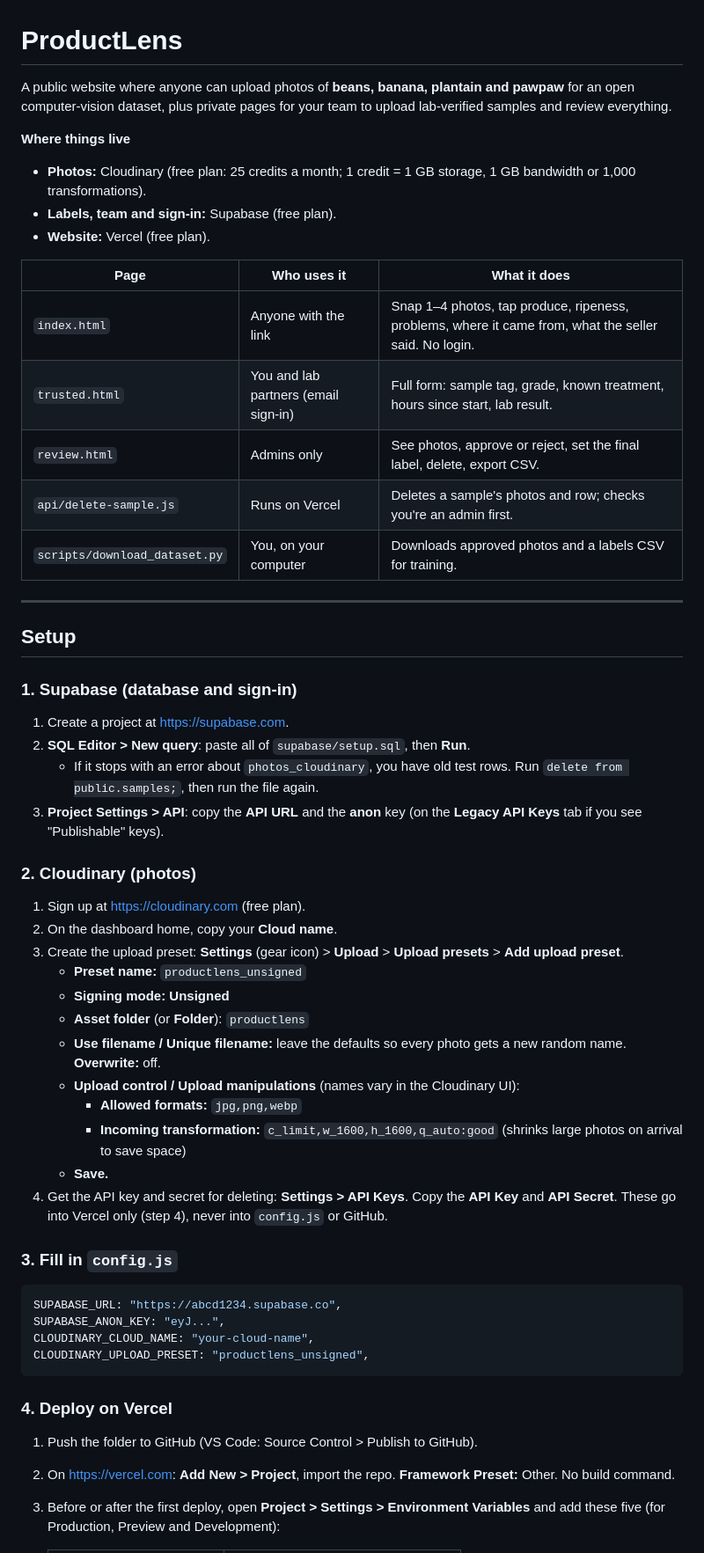
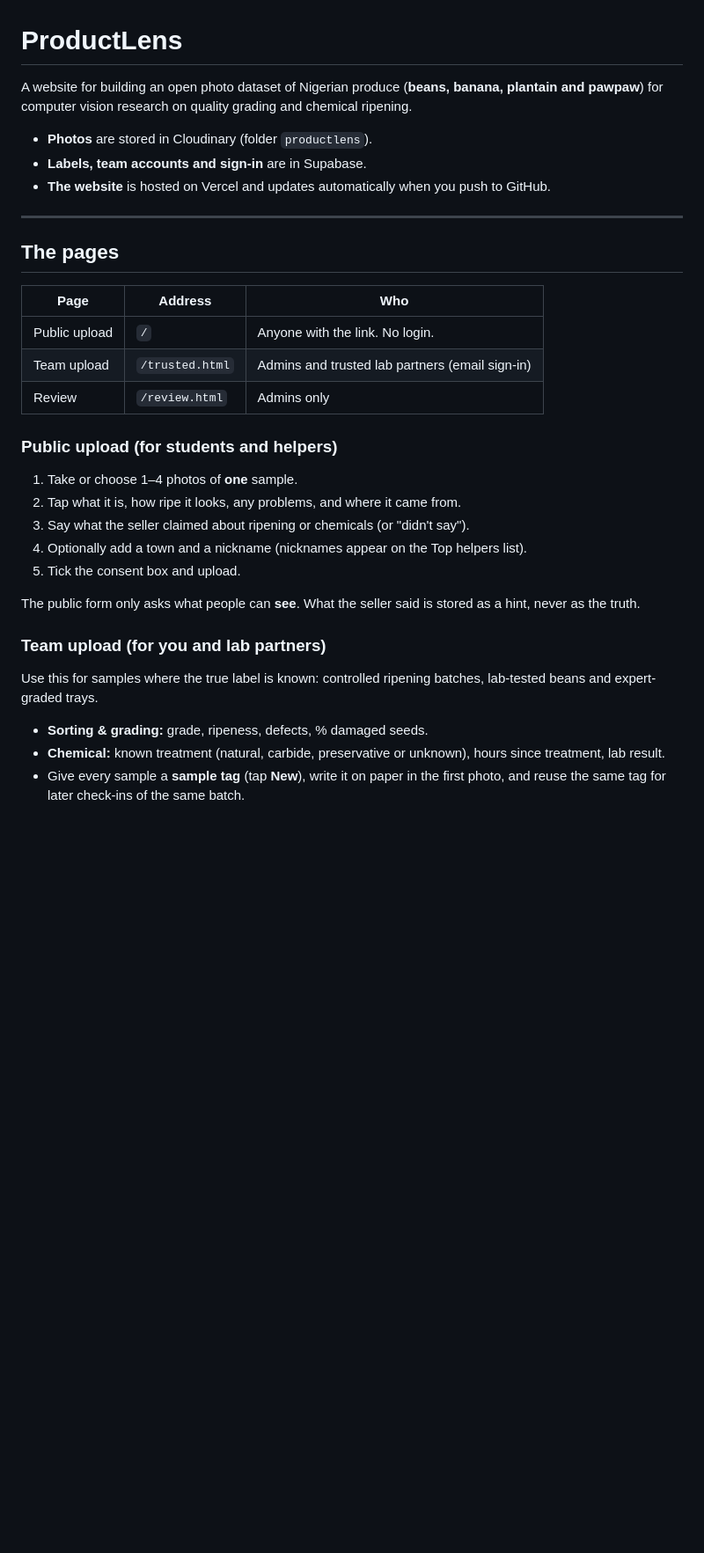
Before and after one commit to FavourTy/ripe-grade, a Markdown page: README.md, the part around one of its changes. Shown at 88% size. Rendered like a GitHub page; blank space fills up the shorter version.

````diff
--- a/README.md
+++ b/README.md
@@ -1,54 +1,33 @@
 # ProductLens
 
-A public website where anyone can upload photos of **beans, banana, plantain and pawpaw** for an open computer-vision dataset, plus private pages for your team to upload lab-verified samples and review everything.
+A website for building an open photo dataset of Nigerian produce (**beans, banana, plantain and pawpaw**) for computer vision research on quality grading and chemical ripening.
 
-**Where things live**
-- **Photos:** Cloudinary (free plan: 25 credits a month; 1 credit = 1 GB storage, 1 GB bandwidth or 1,000 transformations).
-- **Labels, team and sign-in:** Supabase (free plan).
-- **Website:** Vercel (free plan).
-
-| Page | Who uses it | What it does |
-| --- | --- | --- |
-| `index.html` | Anyone with the link | Snap 1–4 photos, tap produce, ripeness, problems, where it came from, what the seller said. No login. |
-| `trusted.html` | You and lab partners (email sign-in) | Full form: sample tag, grade, known treatment, hours since start, lab result. |
-| `review.html` | Admins only | See photos, approve or reject, set the final label, delete, export CSV. |
-| `api/delete-sample.js` | Runs on Vercel | Deletes a sample's photos and row; checks you're an admin first. |
-| `scripts/download_dataset.py` | You, on your computer | Downloads approved photos and a labels CSV for training. |
+- **Photos** are stored in Cloudinary (folder `productlens`).
+- **Labels, team accounts and sign-in** are in Supabase.
+- **The website** is hosted on Vercel and updates automatically when you push to GitHub.
 
 ---
 
-## Setup
+## The pages
 
-### 1. Supabase (database and sign-in)
-1. Create a project at https://supabase.com.
-2. **SQL Editor > New query**: paste all of `supabase/setup.sql`, then **Run**.
-   - If it stops with an error about `photos_cloudinary`, you have old test rows. Run `delete from public.samples;`, then run the file again.
-3. **Project Settings > API**: copy the **API URL** and the **anon** key (on the **Legacy API Keys** tab if you see "Publishable" keys).
+| Page | Address | Who |
+| --- | --- | --- |
+| Public upload | `/` | Anyone with the link. No login. |
+| Team upload | `/trusted.html` | Admins and trusted lab partners (email sign-in) |
+| Review | `/review.html` | Admins only |
 
-### 2. Cloudinary (photos)
-1. Sign up at https://cloudinary.com (free plan).
-2. On the dashboard home, copy your **Cloud name**.
-3. Create the upload preset: **Settings** (gear icon) > **Upload** > **Upload presets** > **Add upload preset**.
-   - **Preset name:** `productlens_unsigned`
-   - **Signing mode:** **Unsigned**
-   - **Asset folder** (or **Folder**): `productlens`
-   - **Use filename / Unique filename:** leave the defaults so every photo gets a new random name. **Overwrite:** off.
-   - **Upload control / Upload manipulations** (names vary in the Cloudinary UI):
-     - **Allowed formats:** `jpg,png,webp`
-     - **Incoming transformation:** `c_limit,w_1600,h_1600,q_auto:good` (shrinks large photos on arrival to save space)
-   - **Save.**
-4. Get the API key and secret for deleting: **Settings > API Keys**. Copy the **API Key** and **API Secret**. These go into Vercel only (step 4), never into `config.js` or GitHub.
+### Public upload (for students and helpers)
+1. Take or choose 1–4 photos of **one** sample.
+2. Tap what it is, how ripe it looks, any problems, and where it came from.
+3. Say what the seller claimed about ripening or chemicals (or "didn't say").
+4. Optionally add a town and a nickname (nicknames appear on the Top helpers list).
+5. Tick the consent box and upload.
 
-### 3. Fill in `config.js`
-```js
-SUPABASE_URL: "https://abcd1234.supabase.co",
-SUPABASE_ANON_KEY: "eyJ...",
-CLOUDINARY_CLOUD_NAME: "your-cloud-name",
-CLOUDINARY_UPLOAD_PRESET: "productlens_unsigned",
-```
+The public form only asks what people can **see**. What the seller said is stored as a hint, never as the truth.
 
-### 4. Deploy on Vercel
-1. Push the folder to GitHub (VS Code: Source Control > Publish to GitHub).
-2. On https://vercel.com: **Add New > Project**, import the repo. **Framework Preset:** Other. No build command.
-3. Before or after the first deploy, open **Project > Settings > Environment Variables** and add these five (for Production, Preview and Development):
+### Team upload (for you and lab partners)
+Use this for samples where the true label is known: controlled ripening batches, lab-tested beans and expert-graded trays.
+- **Sorting & grading:** grade, ripeness, defects, % damaged seeds.
+- **Chemical:** known treatment (natural, carbide, preservative or unknown), hours since treatment, lab result.
+- Give every sample a **sample tag** (tap **New**), write it on paper in the first photo, and reuse the same tag for later check-ins of the same batch.
 
````
Also changed, not shown: other parts of README.md (+85 -63 lines).
